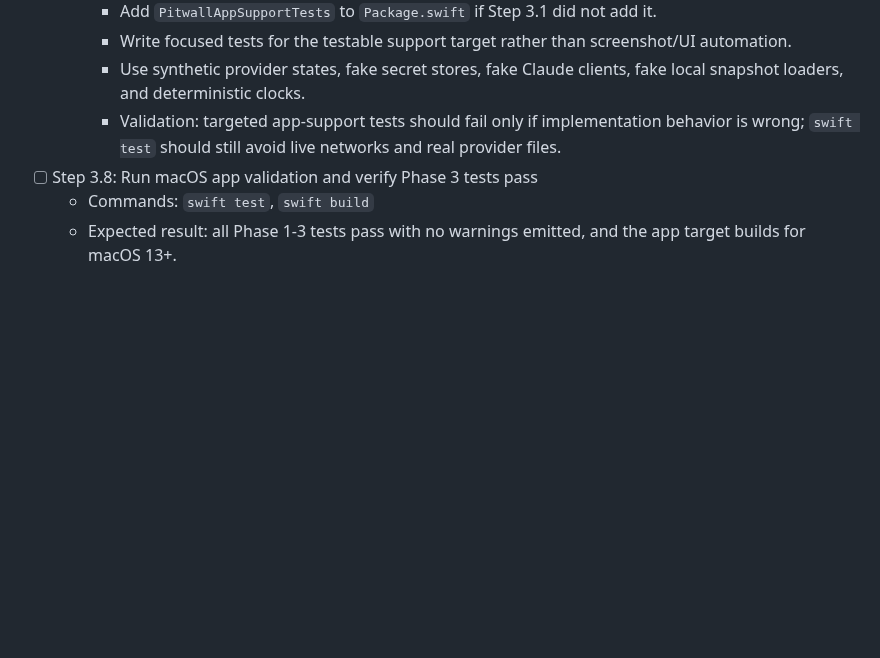
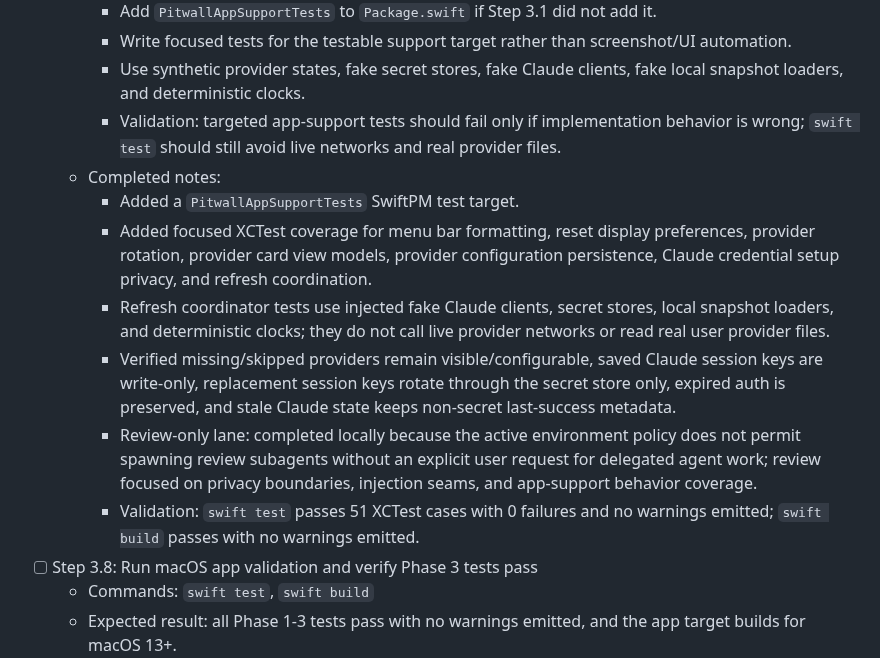
Before and after one commit to GeorgeQLe/pitwall, a Markdown page: tasks/todo.md, the part around one of its changes. Drawn GitHub-style; blank space fills up the shorter version.

Commit message:
docs(tasks): mark app support regression tests complete

```diff
--- a/tasks/todo.md
+++ b/tasks/todo.md
@@ -162,6 +162,13 @@
     - Write focused tests for the testable support target rather than screenshot/UI automation.
     - Use synthetic provider states, fake secret stores, fake Claude clients, fake local snapshot loaders, and deterministic clocks.
     - Validation: targeted app-support tests should fail only if implementation behavior is wrong; `swift test` should still avoid live networks and real provider files.
+  - Completed notes:
+    - Added a `PitwallAppSupportTests` SwiftPM test target.
+    - Added focused XCTest coverage for menu bar formatting, reset display preferences, provider rotation, provider card view models, provider configuration persistence, Claude credential setup privacy, and refresh coordination.
+    - Refresh coordinator tests use injected fake Claude clients, secret stores, local snapshot loaders, and deterministic clocks; they do not call live provider networks or read real user provider files.
+    - Verified missing/skipped providers remain visible/configurable, saved Claude session keys are write-only, replacement session keys rotate through the secret store only, expired auth is preserved, and stale Claude state keeps non-secret last-success metadata.
+    - Review-only lane: completed locally because the active environment policy does not permit spawning review subagents without an explicit user request for delegated agent work; review focused on privacy boundaries, injection seams, and app-support behavior coverage.
+    - Validation: `swift test` passes 51 XCTest cases with 0 failures and no warnings emitted; `swift build` passes with no warnings emitted.
 - [ ] Step 3.8: Run macOS app validation and verify Phase 3 tests pass
   - Commands: `swift test`, `swift build`
   - Expected result: all Phase 1-3 tests pass with no warnings emitted, and the app target builds for macOS 13+.
```
Also changed, not shown: other parts of tasks/todo.md (+1 -1 lines), tasks/history.md (+3 -0 lines).
